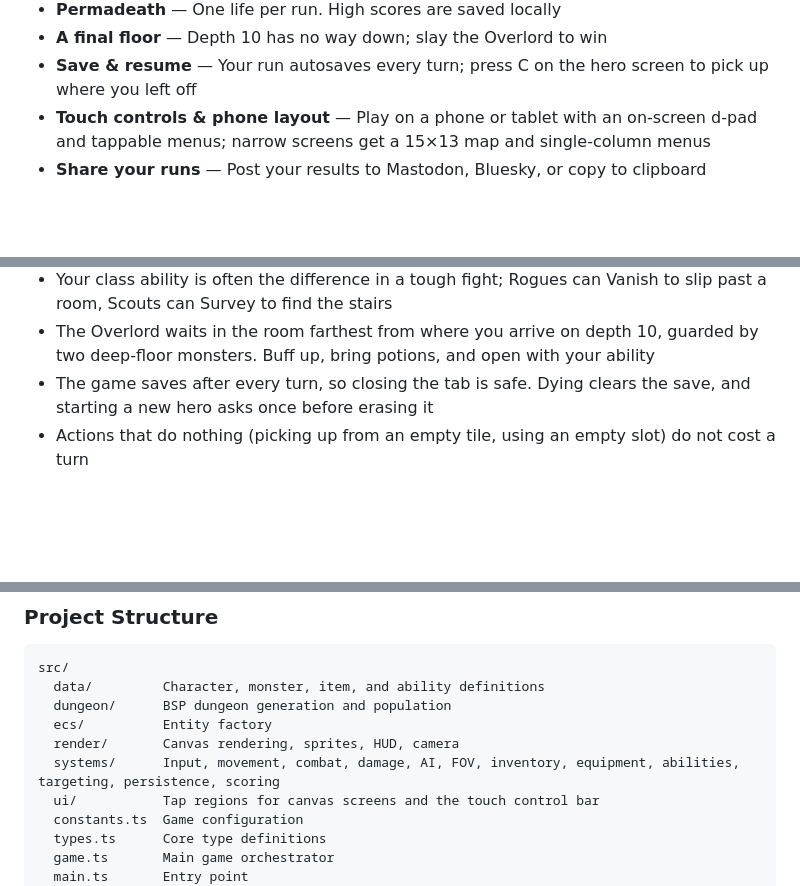
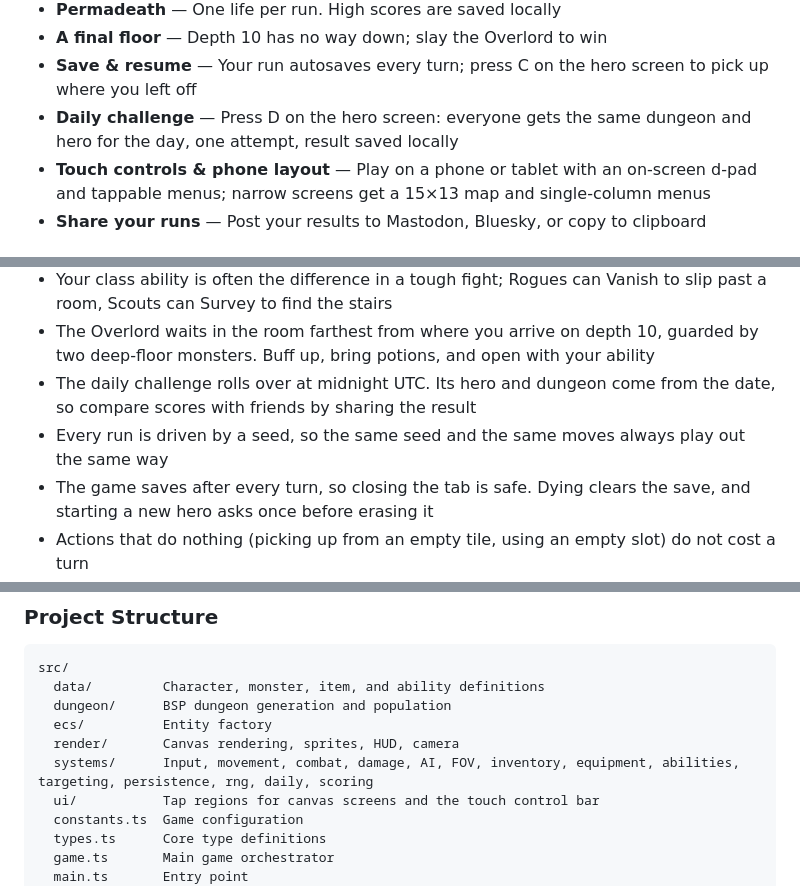
Before and after one commit to barretb/gloomstep, a Markdown page: README.md, 3 parts joined by grey strips. Rendered like a GitHub page; blank space fills up the shorter version.

Commit message:
Document the daily challenge
Co-Authored-By: Claude Fable 5.1 <noreply@anthropic.com>

```diff
--- a/README.md
+++ b/README.md
@@ -19,6 +19,7 @@ Descend through procedurally generated dungeons, fight monsters, collect loot, a
 - **Permadeath** — One life per run. High scores are saved locally
 - **A final floor** — Depth 10 has no way down; slay the Overlord to win
 - **Save & resume** — Your run autosaves every turn; press C on the hero screen to pick up where you left off
+- **Daily challenge** — Press D on the hero screen: everyone gets the same dungeon and hero for the day, one attempt, result saved locally
 - **Touch controls & phone layout** — Play on a phone or tablet with an on-screen d-pad and tappable menus; narrow screens get a 15×13 map and single-column menus
 - **Share your runs** — Post your results to Mastodon, Bluesky, or copy to clipboard
 
@@ -77,6 +79,8 @@ Below 600 pixels of width the game switches to a compact layout: the map shows 1
 - Drop unwanted items with Shift+number to free up inventory space
 - Your class ability is often the difference in a tough fight; Rogues can Vanish to slip past a room, Scouts can Survey to find the stairs
 - The Overlord waits in the room farthest from where you arrive on depth 10, guarded by two deep-floor monsters. Buff up, bring potions, and open with your ability
+- The daily challenge rolls over at midnight UTC. Its hero and dungeon come from the date, so compare scores with friends by sharing the result
+- Every run is driven by a seed, so the same seed and the same moves always play out the same way
 - The game saves after every turn, so closing the tab is safe. Dying clears the save, and starting a new hero asks once before erasing it
 - Actions that do nothing (picking up from an empty tile, using an empty slot) do not cost a turn
 - Monsters never fight each other; only you can be attacked
@@ -119,7 +123,7 @@ src/
   dungeon/      BSP dungeon generation and population
   ecs/          Entity factory
   render/       Canvas rendering, sprites, HUD, camera
-  systems/      Input, movement, combat, damage, AI, FOV, inventory, equipment, abilities, targeting, persistence, scoring
+  systems/      Input, movement, combat, damage, AI, FOV, inventory, equipment, abilities, targeting, persistence, rng, daily, scoring
   ui/           Tap regions for canvas screens and the touch control bar
   constants.ts  Game configuration
   types.ts      Core type definitions
```
Also changed, not shown: other parts of README.md (+1 -0 lines).
